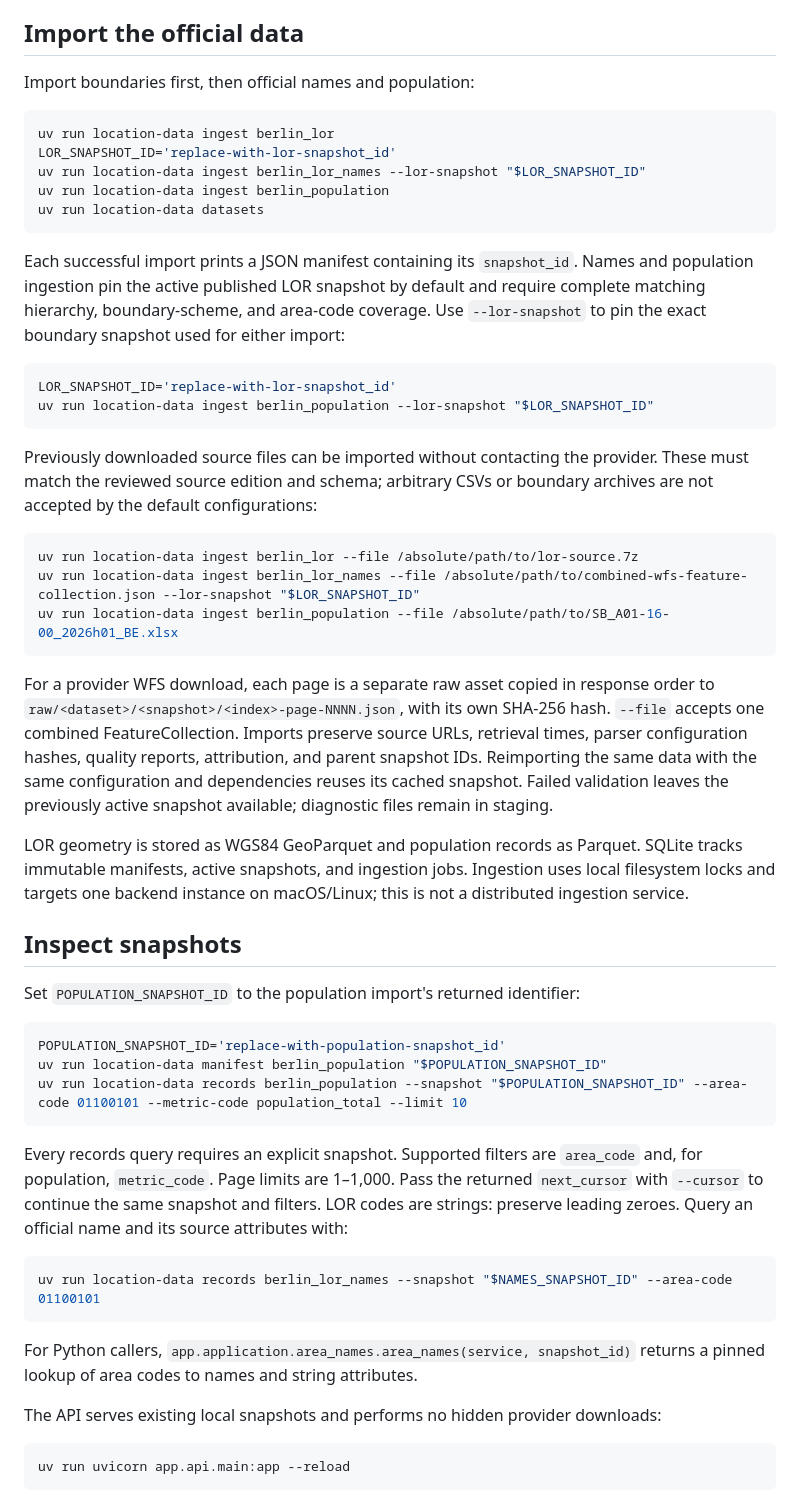
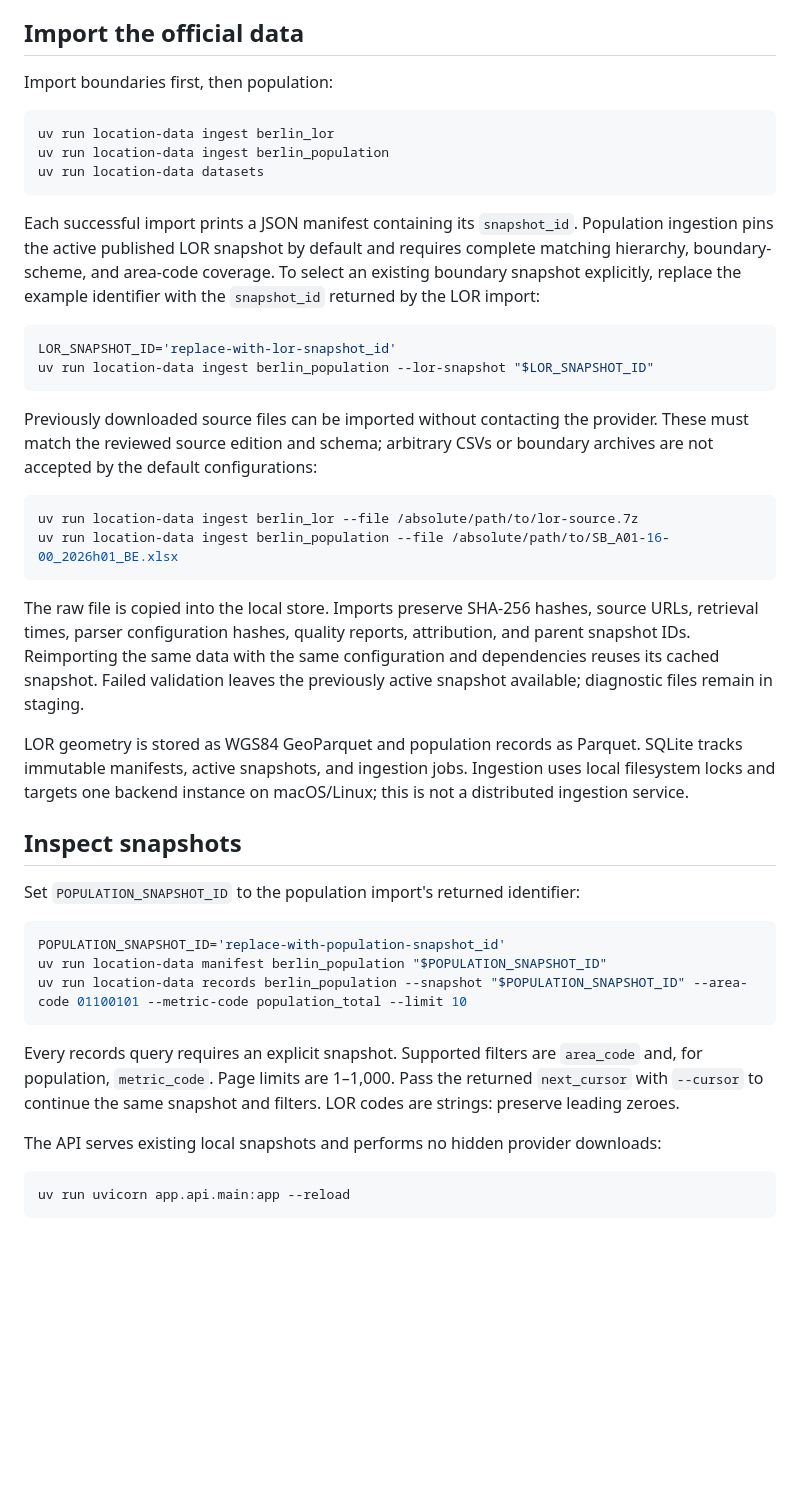
Before and after one commit to roger704/Risalite-hackathon, a Markdown page: backend/README.md, the part around one of its changes. Drawn GitHub-style; blank space fills up the shorter version.

````diff
--- a/backend/README.md
+++ b/backend/README.md
@@ -22,17 +22,15 @@ Reviewed source URLs, parser mappings, licenses, size limits, and editions live
 
 ## Import the official data
 
-Import boundaries first, then official names and population:
+Import boundaries first, then population:
 
 ```sh
 uv run location-data ingest berlin_lor
-LOR_SNAPSHOT_ID='replace-with-lor-snapshot_id'
-uv run location-data ingest berlin_lor_names --lor-snapshot "$LOR_SNAPSHOT_ID"
 uv run location-data ingest berlin_population
 uv run location-data datasets
 ```
 
-Each successful import prints a JSON manifest containing its `snapshot_id`. Names and population ingestion pin the active published LOR snapshot by default and require complete matching hierarchy, boundary-scheme, and area-code coverage. Use `--lor-snapshot` to pin the exact boundary snapshot used for either import:
+Each successful import prints a JSON manifest containing its `snapshot_id`. Population ingestion pins the active published LOR snapshot by default and requires complete matching hierarchy, boundary-scheme, and area-code coverage. To select an existing boundary snapshot explicitly, replace the example identifier with the `snapshot_id` returned by the LOR import:
 
 ```sh
 LOR_SNAPSHOT_ID='replace-with-lor-snapshot_id'
@@ -43,11 +41,10 @@ Previously downloaded source files can be imported without contacting the provid
 
 ```sh
 uv run location-data ingest berlin_lor --file /absolute/path/to/lor-source.7z
-uv run location-data ingest berlin_lor_names --file /absolute/path/to/combined-wfs-feature-collection.json --lor-snapshot "$LOR_SNAPSHOT_ID"
 uv run location-data ingest berlin_population --file /absolute/path/to/SB_A01-16-00_2026h01_BE.xlsx
 ```
 
-For a provider WFS download, each page is a separate raw asset copied in response order to `raw/<dataset>/<snapshot>/<index>-page-NNNN.json`, with its own SHA-256 hash. `--file` accepts one combined FeatureCollection. Imports preserve source URLs, retrieval times, parser configuration hashes, quality reports, attribution, and parent snapshot IDs. Reimporting the same data with the same configuration and dependencies reuses its cached snapshot. Failed validation leaves the previously active snapshot available; diagnostic files remain in staging.
+The raw file is copied into the local store. Imports preserve SHA-256 hashes, source URLs, retrieval times, parser configuration hashes, quality reports, attribution, and parent snapshot IDs. Reimporting the same data with the same configuration and dependencies reuses its cached snapshot. Failed validation leaves the previously active snapshot available; diagnostic files remain in staging.
 
 LOR geometry is stored as WGS84 GeoParquet and population records as Parquet. SQLite tracks immutable manifests, active snapshots, and ingestion jobs. Ingestion uses local filesystem locks and targets one backend instance on macOS/Linux; this is not a distributed ingestion service.
 
@@ -61,13 +58,7 @@ uv run location-data manifest berlin_population "$POPULATION_SNAPSHOT_ID"
 uv run location-data records berlin_population --snapshot "$POPULATION_SNAPSHOT_ID" --area-code 01100101 --metric-code population_total --limit 10
 ```
 
-Every records query requires an explicit snapshot. Supported filters are `area_code` and, for population, `metric_code`. Page limits are 1–1,000. Pass the returned `next_cursor` with `--cursor` to continue the same snapshot and filters. LOR codes are strings: preserve leading zeroes. Query an official name and its source attributes with:
-
-```sh
-uv run location-data records berlin_lor_names --snapshot "$NAMES_SNAPSHOT_ID" --area-code 01100101
-```
-
-For Python callers, `app.application.area_names.area_names(service, snapshot_id)` returns a pinned lookup of area codes to names and string attributes.
+Every records query requires an explicit snapshot. Supported filters are `area_code` and, for population, `metric_code`. Page limits are 1–1,000. Pass the returned `next_cursor` with `--cursor` to continue the same snapshot and filters. LOR codes are strings: preserve leading zeroes.
 
 The API serves existing local snapshots and performs no hidden provider downloads:
 
````
Also changed, not shown: other parts of backend/README.md (+22 -5 lines).
